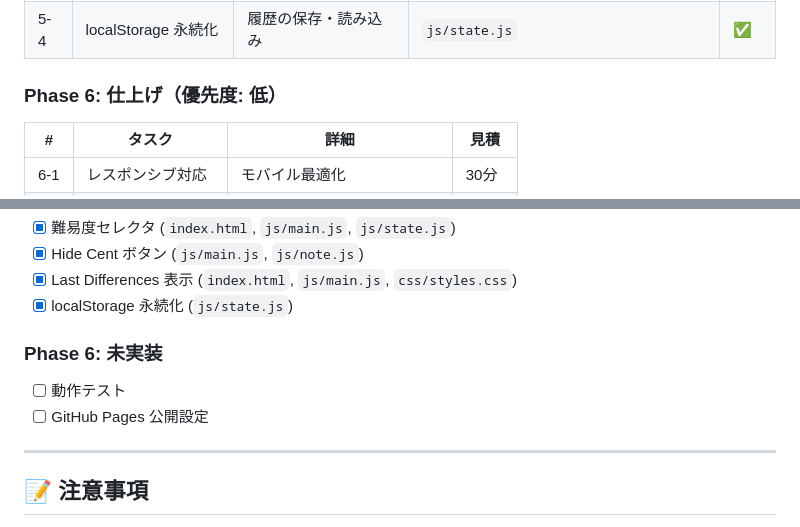
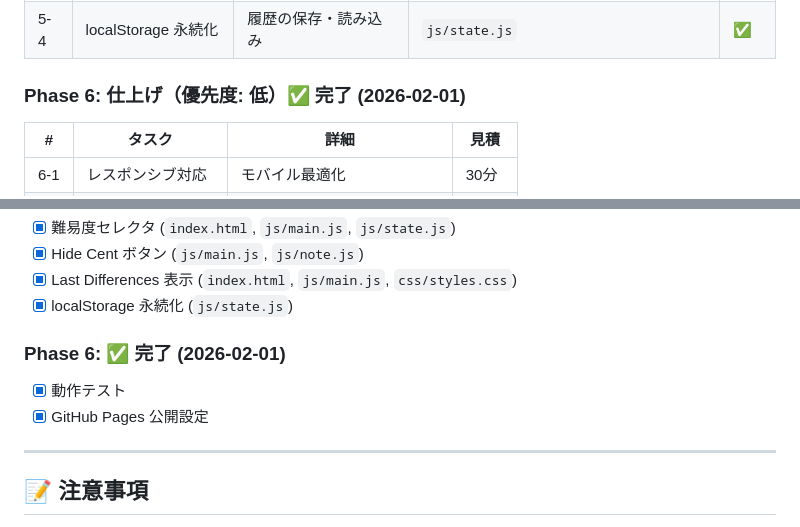
Before and after one commit to agajo/relative-pitch-adjuster, a Markdown page: docs/MIGRATION_PLAN.md, 2 parts joined by grey strips. Rendered like a GitHub page.

Commit message:
feat: Update migration plan to reflect completion of Phase 6 tasks

```diff
--- a/docs/MIGRATION_PLAN.md
+++ b/docs/MIGRATION_PLAN.md
@@ -185,7 +185,7 @@ ListWheelScrollView(
 | 5-3 | Last Differences 表示 | 履歴表示コンポーネント | `index.html`, `js/main.js`, `css/styles.css` | ✅ |
 | 5-4 | localStorage 永続化 | 履歴の保存・読み込み | `js/state.js` | ✅ |
 
-### Phase 6: 仕上げ（優先度: 低）
+### Phase 6: 仕上げ（優先度: 低）✅ 完了 (2026-02-01)
 | # | タスク | 詳細 | 見積 |
 |---|--------|------|------|
 | 6-1 | レスポンシブ対応 | モバイル最適化 | 30分 |
@@ -304,9 +304,9 @@ Si  → purple-500
 - [x] Last Differences 表示 (`index.html`, `js/main.js`, `css/styles.css`)
 - [x] localStorage 永続化 (`js/state.js`)
 
-### Phase 6: 未実装
-- [ ] 動作テスト
-- [ ] GitHub Pages 公開設定
+### Phase 6: ✅ 完了 (2026-02-01)
+- [x] 動作テスト
+- [x] GitHub Pages 公開設定
 
 ---
 
```
